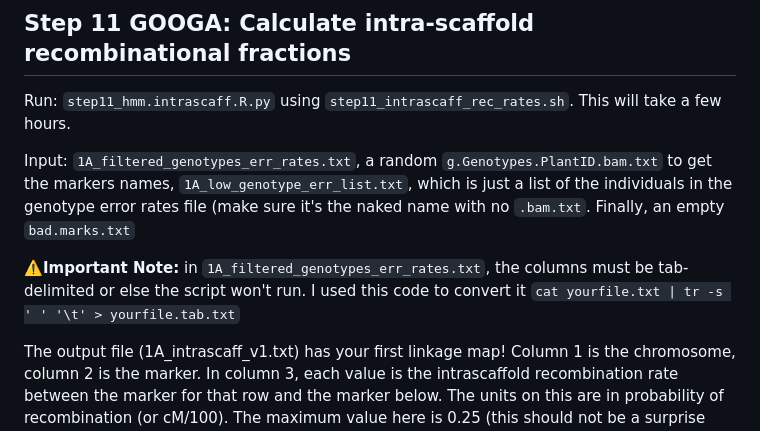
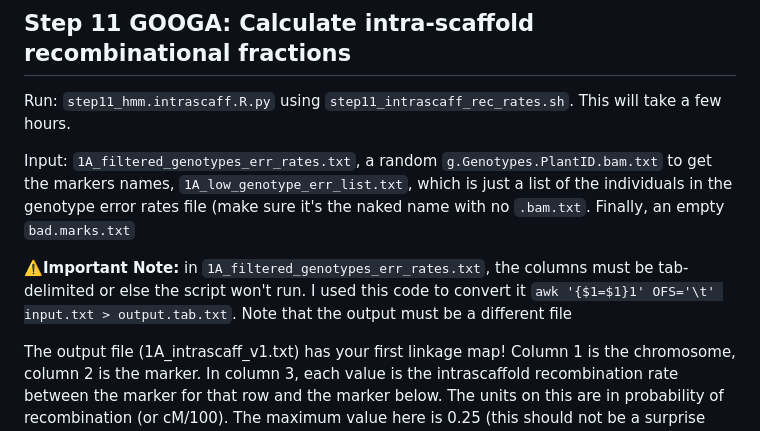
Before and after one commit to Hagar-Soliman/Segregation_Distortion_Mapping, a Markdown page: README.md, the part around the change. GitHub-like rendering.

```diff
--- a/README.md
+++ b/README.md
@@ -280,7 +280,7 @@ Run: `step11_hmm.intrascaff.R.py` using `step11_intrascaff_rec_rates.sh`. This w
 
 Input: `1A_filtered_genotypes_err_rates.txt`, a random `g.Genotypes.PlantID.bam.txt` to get the markers names, `1A_low_genotype_err_list.txt`, which is just a list of the individuals in the genotype error rates file (make sure it's the naked name with no `.bam.txt`. Finally, an empty `bad.marks.txt`
 
- **⚠️Important Note:** in `1A_filtered_genotypes_err_rates.txt`, the columns must be tab-delimited or else the script won't run. I used this code to convert it `cat yourfile.txt | tr -s ' ' '\t' > yourfile.tab.txt`
+ **⚠️Important Note:** in `1A_filtered_genotypes_err_rates.txt`, the columns must be tab-delimited or else the script won't run. I used this code to convert it `awk '{$1=$1}1' OFS='\t' input.txt > output.tab.txt`. Note that the output must be a different file
 
 The output file (1A_intrascaff_v1.txt) has your first linkage map! Column 1 is the chromosome, column 2 is the marker. In column 3, each value is the intrascaffold recombination rate between the marker for that row and the
 marker below. The units on this are in probability of recombination (or cM/100). The maximum value here is 0.25 (this should not be a surprise because the max recombination rate is .5 (ie. unlinked) and there is a 50% chance that recombination occurs before the marker and a 50% chance it occurs after the marker (thus .25 each way). This may mean that a marker is either in the wrong location(in need of GOOGA!) or just poorly fits the genotype error algorithm and should have been discarded.
```
